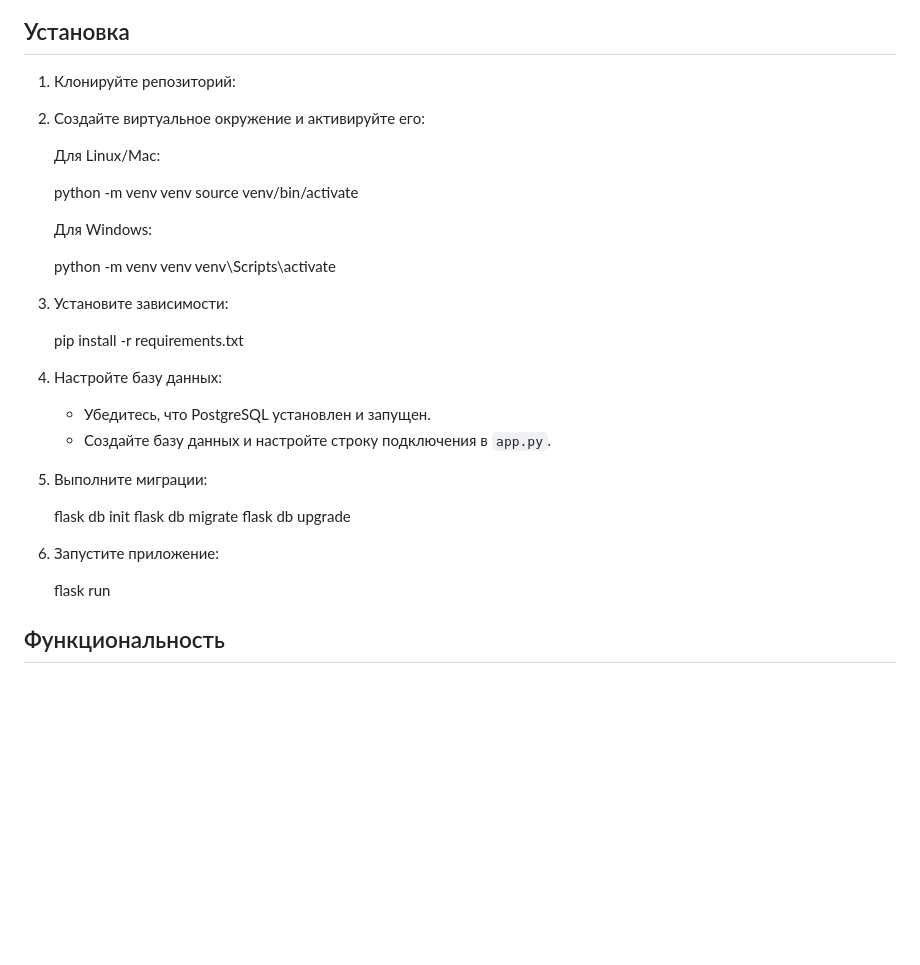
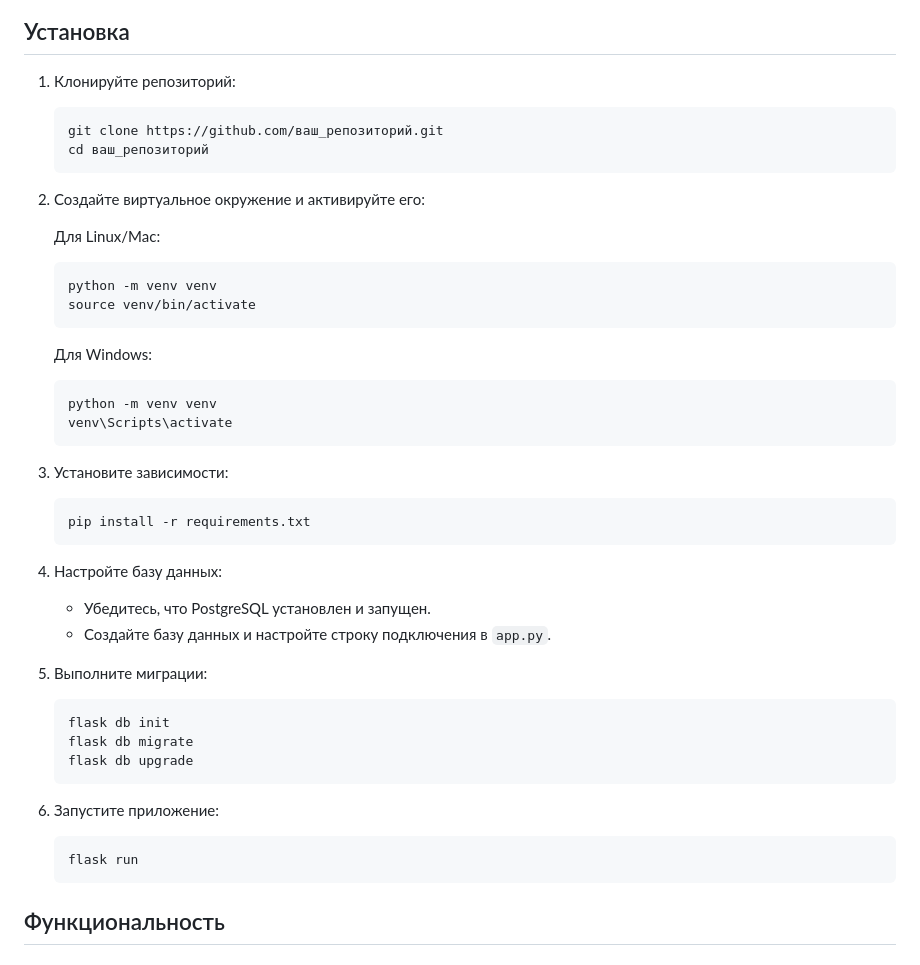
Before and after one commit to lizakat/hotel_booking_system_databases2_lab, a Markdown page: README.md, the part around the change. Rendered like a GitHub page; blank space fills up the shorter version.

````diff
--- a/README.md
+++ b/README.md
@@ -21,29 +21,32 @@
 
 1. Клонируйте репозиторий:
 
-
+   ```bash
+   git clone https://github.com/ваш_репозиторий.git
+   cd ваш_репозиторий
+   ```
 
 2. Создайте виртуальное окружение и активируйте его:
 
    Для Linux/Mac:
 
-
+   ```bash
    python -m venv venv
    source venv/bin/activate
-
+   ```
 
    Для Windows:
 
-
+   ```bash
    python -m venv venv
    venv\Scripts\activate
-
+   ```
 
 3. Установите зависимости:
 
-
+   ```bash
    pip install -r requirements.txt
-
+   ```
 
 4. Настройте базу данных:
    - Убедитесь, что PostgreSQL установлен и запущен.
@@ -51,17 +54,17 @@
 
 5. Выполните миграции:
 
-
+   ```bash
    flask db init
    flask db migrate
    flask db upgrade
-
+   ```
 
 6. Запустите приложение:
 
-
+   ```bash
    flask run
-
+   ```
 
 ## Функциональность
 
````
